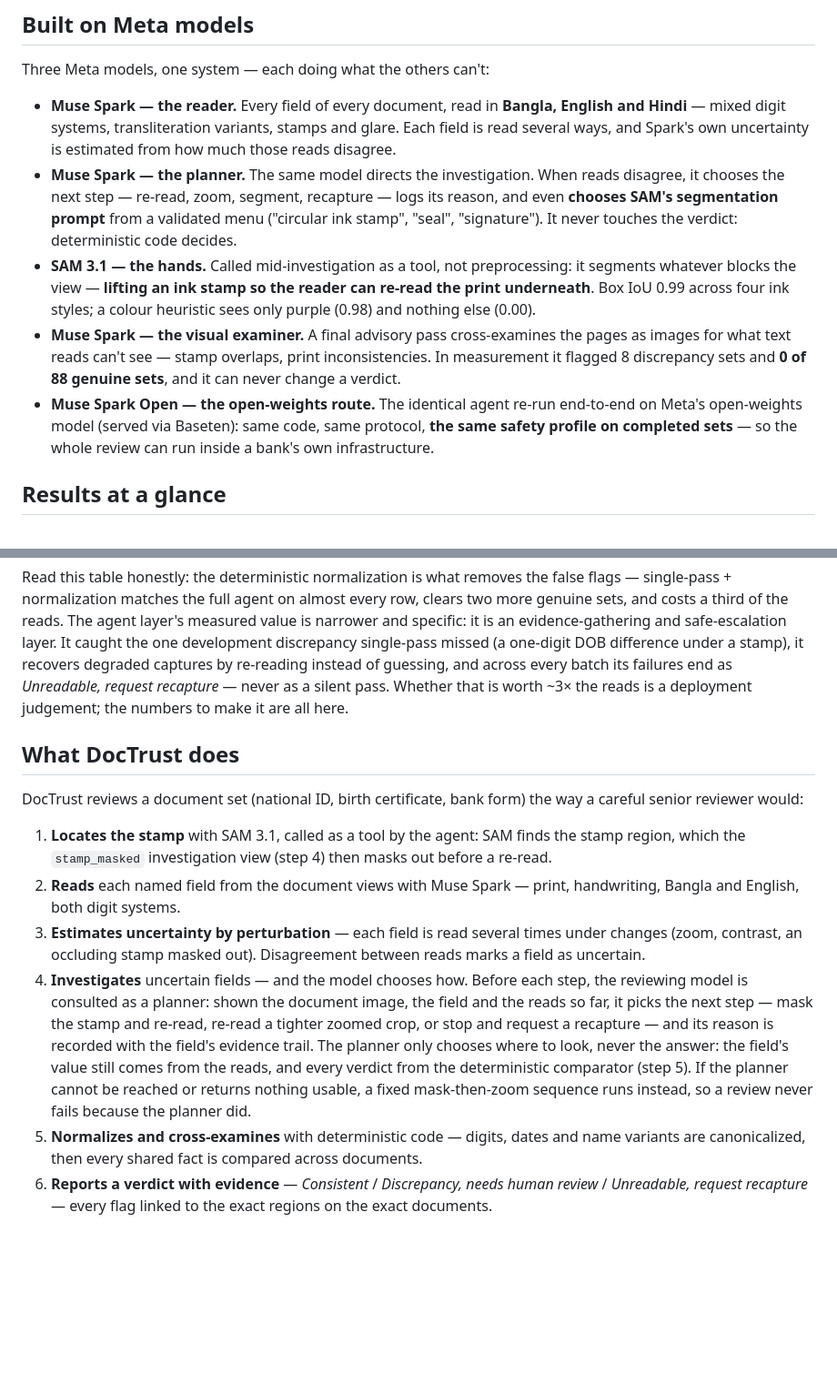
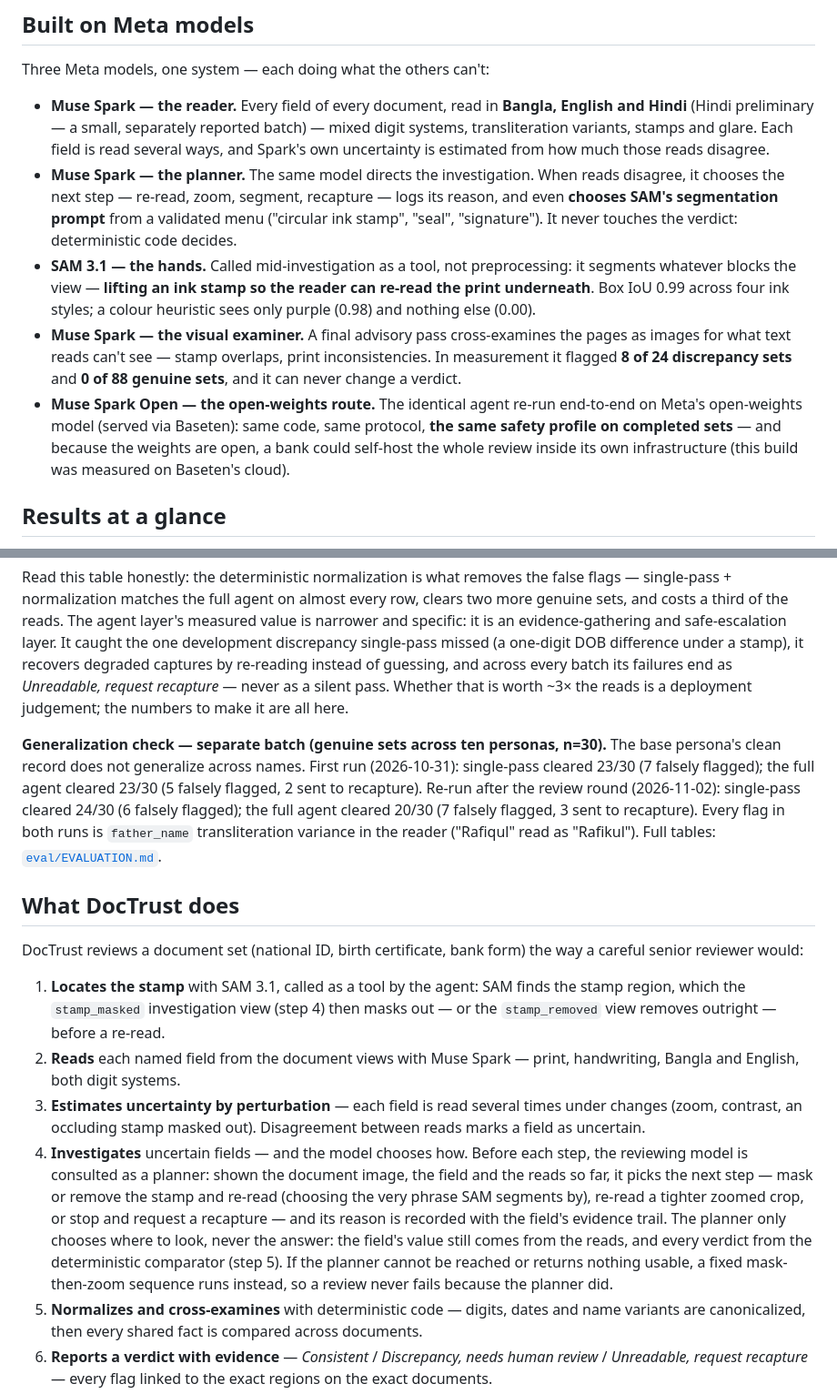
Before and after one commit to rafiimam/DocTrust, a Markdown page: README.md, 2 parts joined by grey strips. Shown at 91% size. Rendered like a GitHub page; blank space fills up the shorter version.

Commit message:
README: persona generalization under the top table; scope the visual-pass and open-weights claims; refresh steps 1 and 4

```diff
--- a/README.md
+++ b/README.md
@@ -20,11 +20,11 @@ The scale is not hypothetical. Bangladesh's Election Commission has received **6
 
 Three Meta models, one system — each doing what the others can't:
 
-- **Muse Spark — the reader.** Every field of every document, read in **Bangla, English and Hindi** — mixed digit systems, transliteration variants, stamps and glare. Each field is read several ways, and Spark's own uncertainty is estimated from how much those reads disagree.
+- **Muse Spark — the reader.** Every field of every document, read in **Bangla, English and Hindi** (Hindi preliminary — a small, separately reported batch) — mixed digit systems, transliteration variants, stamps and glare. Each field is read several ways, and Spark's own uncertainty is estimated from how much those reads disagree.
 - **Muse Spark — the planner.** The same model directs the investigation. When reads disagree, it chooses the next step — re-read, zoom, segment, recapture — logs its reason, and even **chooses SAM's segmentation prompt** from a validated menu ("circular ink stamp", "seal", "signature"). It never touches the verdict: deterministic code decides.
 - **SAM 3.1 — the hands.** Called mid-investigation as a tool, not preprocessing: it segments whatever blocks the view — **lifting an ink stamp so the reader can re-read the print underneath**. Box IoU 0.99 across four ink styles; a colour heuristic sees only purple (0.98) and nothing else (0.00).
-- **Muse Spark — the visual examiner.** A final advisory pass cross-examines the pages as images for what text reads can't see — stamp overlaps, print inconsistencies. In measurement it flagged 8 discrepancy sets and **0 of 88 genuine sets**, and it can never change a verdict.
-- **Muse Spark Open — the open-weights route.** The identical agent re-run end-to-end on Meta's open-weights model (served via Baseten): same code, same protocol, **the same safety profile on completed sets** — so the whole review can run inside a bank's own infrastructure.
+- **Muse Spark — the visual examiner.** A final advisory pass cross-examines the pages as images for what text reads can't see — stamp overlaps, print inconsistencies. In measurement it flagged **8 of 24 discrepancy sets** and **0 of 88 genuine sets**, and it can never change a verdict.
+- **Muse Spark Open — the open-weights route.** The identical agent re-run end-to-end on Meta's open-weights model (served via Baseten): same code, same protocol, **the same safety profile on completed sets** — and because the weights are open, a bank could self-host the whole review inside its own infrastructure (this build was measured on Baseten's cloud).
 
 ## Results at a glance
 
@@ -41,14 +41,16 @@ Full agent vs the baselines it has to beat — Meta route (muse-spark-1.3), 40 s
 
 Read this table honestly: the deterministic normalization is what removes the false flags — single-pass + normalization matches the full agent on almost every row, clears two more genuine sets, and costs a third of the reads. The agent layer's measured value is narrower and specific: it is an evidence-gathering and safe-escalation layer. It caught the one development discrepancy single-pass missed (a one-digit DOB difference under a stamp), it recovers degraded captures by re-reading instead of guessing, and across every batch its failures end as *Unreadable, request recapture* — never as a silent pass. Whether that is worth ~3× the reads is a deployment judgement; the numbers to make it are all here.
 
+**Generalization check — separate batch (genuine sets across ten personas, n=30).** The base persona's clean record does not generalize across names. First run (2026-10-31): single-pass cleared 23/30 (7 falsely flagged); the full agent cleared 23/30 (5 falsely flagged, 2 sent to recapture). Re-run after the review round (2026-11-02): single-pass cleared 24/30 (6 falsely flagged); the full agent cleared 20/30 (7 falsely flagged, 3 sent to recapture). Every flag in both runs is `father_name` transliteration variance in the reader ("Rafiqul" read as "Rafikul"). Full tables: [`eval/EVALUATION.md`](eval/EVALUATION.md).
+
 ## What DocTrust does
 
 DocTrust reviews a document set (national ID, birth certificate, bank form) the way a careful senior reviewer would:
 
-1. **Locates the stamp** with SAM 3.1, called as a tool by the agent: SAM finds the stamp region, which the `stamp_masked` investigation view (step 4) then masks out before a re-read.
+1. **Locates the stamp** with SAM 3.1, called as a tool by the agent: SAM finds the stamp region, which the `stamp_masked` investigation view (step 4) then masks out — or the `stamp_removed` view removes outright — before a re-read.
 2. **Reads** each named field from the document views with Muse Spark — print, handwriting, Bangla and English, both digit systems.
 3. **Estimates uncertainty by perturbation** — each field is read several times under changes (zoom, contrast, an occluding stamp masked out). Disagreement between reads marks a field as uncertain.
-4. **Investigates** uncertain fields — and the model chooses how. Before each step, the reviewing model is consulted as a planner: shown the document image, the field and the reads so far, it picks the next step — mask the stamp and re-read, re-read a tighter zoomed crop, or stop and request a recapture — and its reason is recorded with the field's evidence trail. The planner only chooses where to look, never the answer: the field's value still comes from the reads, and every verdict from the deterministic comparator (step 5). If the planner cannot be reached or returns nothing usable, a fixed mask-then-zoom sequence runs instead, so a review never fails because the planner did.
+4. **Investigates** uncertain fields — and the model chooses how. Before each step, the reviewing model is consulted as a planner: shown the document image, the field and the reads so far, it picks the next step — mask or remove the stamp and re-read (choosing the very phrase SAM segments by), re-read a tighter zoomed crop, or stop and request a recapture — and its reason is recorded with the field's evidence trail. The planner only chooses where to look, never the answer: the field's value still comes from the reads, and every verdict from the deterministic comparator (step 5). If the planner cannot be reached or returns nothing usable, a fixed mask-then-zoom sequence runs instead, so a review never fails because the planner did.
 5. **Normalizes and cross-examines** with deterministic code — digits, dates and name variants are canonicalized, then every shared fact is compared across documents.
 6. **Reports a verdict with evidence** — *Consistent* / *Discrepancy, needs human review* / *Unreadable, request recapture* — every flag linked to the exact regions on the exact documents.
 
```
